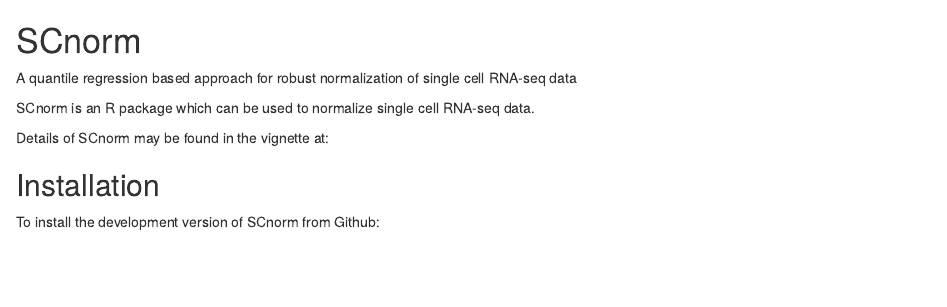
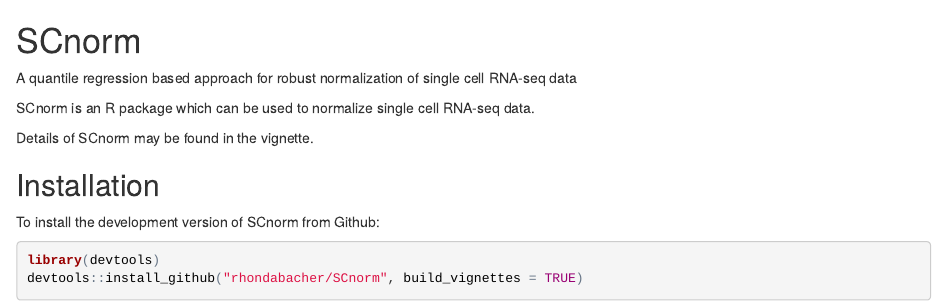
Before and after one commit to rhondabacher/SCnorm, an R Markdown document (README.Rmd): the page in a window 1100 px wide, from its top. The pictures show the output file README.html that the author committed with the source, opened offline.

Commit message:
update readme

```diff
--- a/README.Rmd
+++ b/README.Rmd
@@ -6,7 +6,7 @@
 
 SCnorm is an R package which can be used to normalize single cell RNA-seq data.
 
-Details of SCnorm may be found in the vignette at:
+Details of SCnorm may be found in the vignette.
 
 ## Installation
 
```
Also changed, not shown: README.html.
